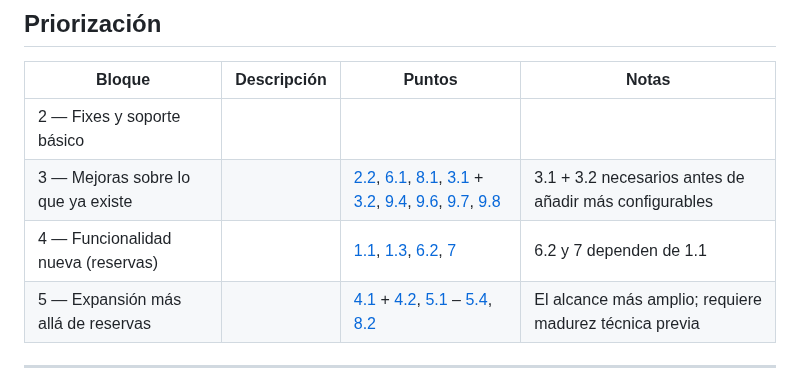
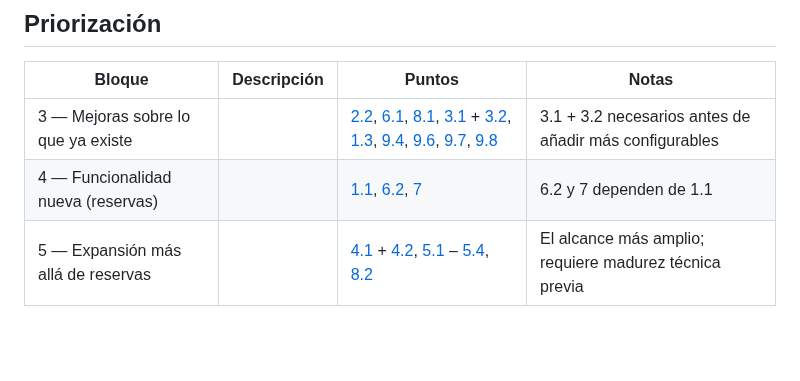
Before and after one commit to Vegekku/pixelatoy-extension, a Markdown page: IMPROVEMENTS.md, the part around the change. GitHub-like rendering; blank space fills up the shorter version.

Commit message:
docs: clean up prioritization table in IMPROVEMENTS.md

```diff
--- a/IMPROVEMENTS.md
+++ b/IMPROVEMENTS.md
@@ -4,9 +4,8 @@
 
 | Bloque | Descripción | Puntos | Notas |
 |--------|-------------|--------|-------|
-| 2 — Fixes y soporte básico | | | |
-| 3 — Mejoras sobre lo que ya existe | | [2.2](#22-fusión-de-columnas-precio-y-pagado), [6.1](#61-badge-en-el-icono-de-la-extensión), [8.1](#81-persistencia-del-tab-activo), [3.1](#31-página-de-opciones) + [3.2](#32-exportar-e-importar-datos), [9.4](#94-refactor-helpers-compartidos), [9.6](#96-automatización-de-subida-a-chrome-web-store), [9.7](#97-refactor-post-extracción-de-módulos), [9.8](#98-accesibilidad-wcag-21-aa) | 3.1 + 3.2 necesarios antes de añadir más configurables |
-| 4 — Funcionalidad nueva (reservas) | | [1.1](#11-auto-fetch-en-segundo-plano), [1.3](#13-variantes-de-texto-en-campos-i18n), [6.2](#62-notificación-al-detectar-cambios-en-auto-fetch), [7](#7-historial-de-fechas) | 6.2 y 7 dependen de 1.1 |
+| 3 — Mejoras sobre lo que ya existe | | [2.2](#22-fusión-de-columnas-precio-y-pagado), [6.1](#61-badge-en-el-icono-de-la-extensión), [8.1](#81-persistencia-del-tab-activo), [3.1](#31-página-de-opciones) + [3.2](#32-exportar-e-importar-datos), [1.3](#13-variantes-de-texto-en-campos-i18n), [9.4](#94-refactor-helpers-compartidos), [9.6](#96-automatización-de-subida-a-chrome-web-store), [9.7](#97-refactor-post-extracción-de-módulos), [9.8](#98-accesibilidad-wcag-21-aa) | 3.1 + 3.2 necesarios antes de añadir más configurables |
+| 4 — Funcionalidad nueva (reservas) | | [1.1](#11-auto-fetch-en-segundo-plano), [6.2](#62-notificación-al-detectar-cambios-en-auto-fetch), [7](#7-historial-de-fechas) | 6.2 y 7 dependen de 1.1 |
 | 5 — Expansión más allá de reservas | | [4.1](#41-enriquecimiento-de-la-tabla-de-favoritos) + [4.2](#42-indicador-de-favorito-en-el-detalle-del-producto), [5.1](#51-resaltar-productos-en-reserva-o-favoritos-en-el-catálogo) – [5.4](#54-historial-de-precios-en-el-detalle-del-producto), [8.2](#82-modo-oscuro) | El alcance más amplio; requiere madurez técnica previa |
 
 ---
```
